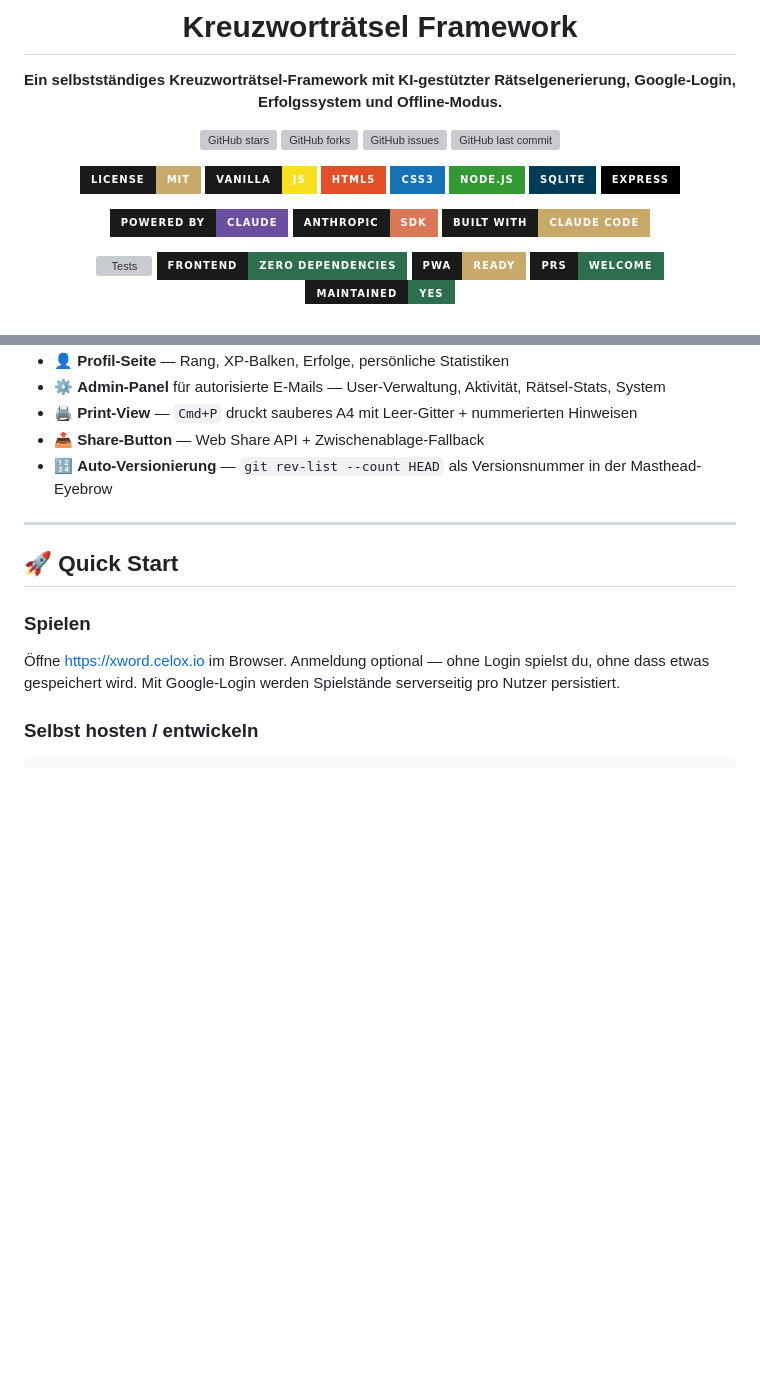
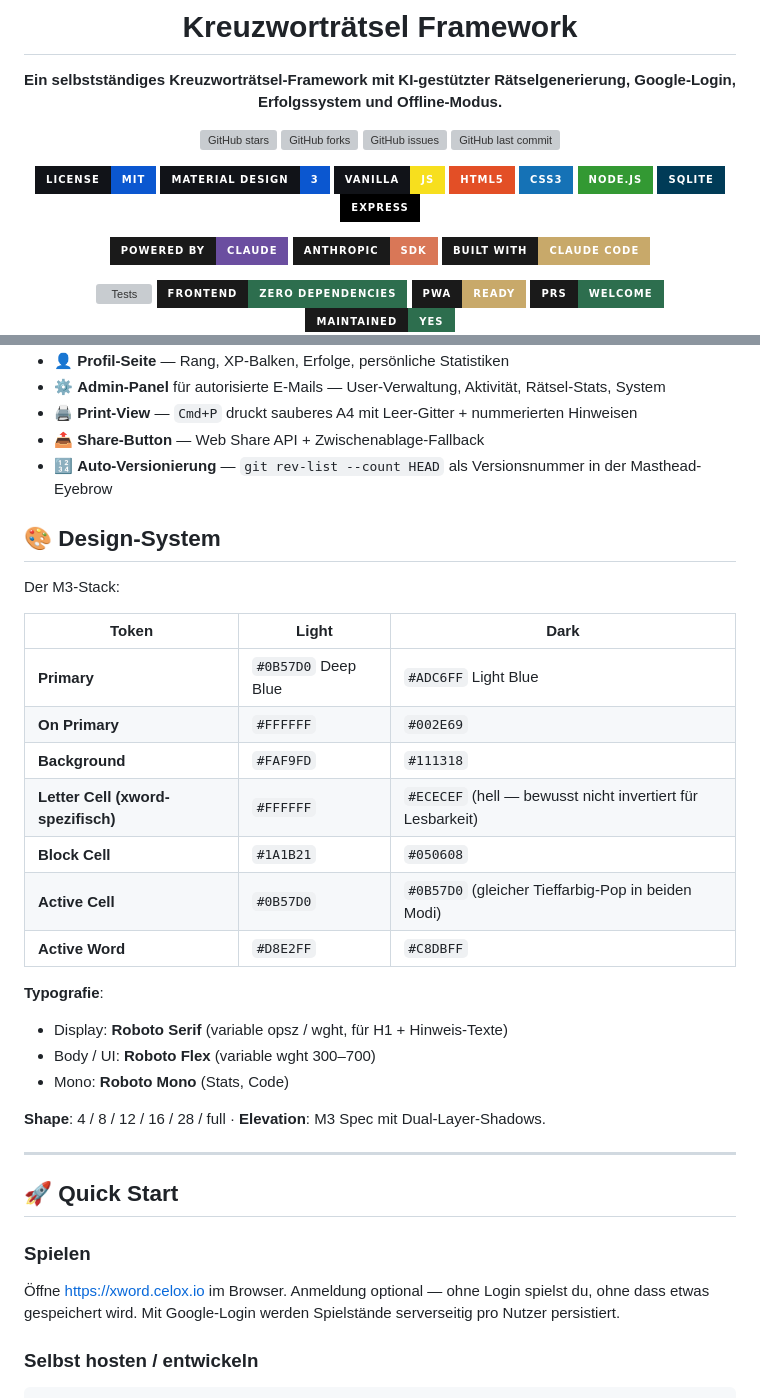
Before and after one commit to pepperonas/xword, a Markdown page: README.md, 2 parts joined by grey strips. Rendered like a GitHub page; badges without logos; blank space fills up the shorter version; grey boxes are pictures that could not be loaded.

Commit message:
README: M3 design system + features section refresh
- Tech-stack badge palette updated to the new M3 colors
  (Source #0B57D0 deep blue + #111318 ink background).
- New Material Design 3 badge linking to m3.material.io.
- Features list rewritten to lead with the M3 redesign and the
  'paper on a dark desk' dark-mode strategy. Updated counts:
  15 puzzles, 13 themes.
- New 'Design-System' section documenting the color tokens
  (light + dark + xword-specific cell tokens), the typography
  stack (Roboto Serif + Roboto Flex + Roboto Mono), shape scale,
  and elevation.
- Smart-cursor and protected-cell-skip mention added.

Co-Authored-By: Claude Opus 4.7 (1M context) <noreply@anthropic.com>

```diff
--- a/README.md
+++ b/README.md
@@ -13,13 +13,14 @@
 [![GitHub last commit](https://img.shields.io/github/last-commit/pepperonas/xword?style=for-the-badge&logo=git&color=c8a96a&labelColor=1a1a1a)](https://github.com/pepperonas/xword/commits/main)
 
 <!-- License & tech stack -->
-[![License: MIT](https://img.shields.io/badge/License-MIT-c8a96a.svg?style=for-the-badge&labelColor=1a1a1a)](LICENSE)
-[![Made with Vanilla JS](https://img.shields.io/badge/Vanilla-JS-f7df1e.svg?style=for-the-badge&logo=javascript&logoColor=black&labelColor=1a1a1a)](https://developer.mozilla.org/en-US/docs/Web/JavaScript)
-[![HTML5](https://img.shields.io/badge/HTML5-E34F26?style=for-the-badge&logo=html5&logoColor=white&labelColor=1a1a1a)](https://developer.mozilla.org/en-US/docs/Web/HTML)
-[![CSS3](https://img.shields.io/badge/CSS3-1572B6?style=for-the-badge&logo=css3&logoColor=white&labelColor=1a1a1a)](https://developer.mozilla.org/en-US/docs/Web/CSS)
-[![Node.js](https://img.shields.io/badge/Node.js-339933?style=for-the-badge&logo=node.js&logoColor=white&labelColor=1a1a1a)](https://nodejs.org)
-[![SQLite](https://img.shields.io/badge/SQLite-003B57?style=for-the-badge&logo=sqlite&logoColor=white&labelColor=1a1a1a)](https://sqlite.org)
-[![Express](https://img.shields.io/badge/Express-000000?style=for-the-badge&logo=express&logoColor=white&labelColor=1a1a1a)](https://expressjs.com)
+[![License: MIT](https://img.shields.io/badge/License-MIT-0B57D0.svg?style=for-the-badge&labelColor=111318)](LICENSE)
+[![Material Design 3](https://img.shields.io/badge/Material_Design-3-0B57D0?style=for-the-badge&logo=materialdesign&logoColor=white&labelColor=111318)](https://m3.material.io/)
+[![Made with Vanilla JS](https://img.shields.io/badge/Vanilla-JS-f7df1e.svg?style=for-the-badge&logo=javascript&logoColor=black&labelColor=111318)](https://developer.mozilla.org/en-US/docs/Web/JavaScript)
+[![HTML5](https://img.shields.io/badge/HTML5-E34F26?style=for-the-badge&logo=html5&logoColor=white&labelColor=111318)](https://developer.mozilla.org/en-US/docs/Web/HTML)
+[![CSS3](https://img.shields.io/badge/CSS3-1572B6?style=for-the-badge&logo=css3&logoColor=white&labelColor=111318)](https://developer.mozilla.org/en-US/docs/Web/CSS)
+[![Node.js](https://img.shields.io/badge/Node.js-339933?style=for-the-badge&logo=node.js&logoColor=white&labelColor=111318)](https://nodejs.org)
+[![SQLite](https://img.shields.io/badge/SQLite-003B57?style=for-the-badge&logo=sqlite&logoColor=white&labelColor=111318)](https://sqlite.org)
+[![Express](https://img.shields.io/badge/Express-000000?style=for-the-badge&logo=express&logoColor=white&labelColor=111318)](https://expressjs.com)
 
 <!-- AI -->
 [![Powered by Claude](https://img.shields.io/badge/Powered_by-Claude-6b4ea0?style=for-the-badge&logo=anthropic&logoColor=white&labelColor=1a1a1a)](https://www.anthropic.com/)
@@ -78,6 +80,27 @@
 - 🖨 **Print-View** — `Cmd+P` druckt sauberes A4 mit Leer-Gitter + nummerierten Hinweisen
 - 📤 **Share-Button** — Web Share API + Zwischenablage-Fallback
 - 🔢 **Auto-Versionierung** — `git rev-list --count HEAD` als Versionsnummer in der Masthead-Eyebrow
+
+## 🎨 Design-System
+
+Der M3-Stack:
+
+| Token | Light | Dark |
+|---|---|---|
+| **Primary** | `#0B57D0` Deep Blue | `#ADC6FF` Light Blue |
+| **On Primary** | `#FFFFFF` | `#002E69` |
+| **Background** | `#FAF9FD` | `#111318` |
+| **Letter Cell (xword-spezifisch)** | `#FFFFFF` | `#ECECEF` (hell — bewusst nicht invertiert für Lesbarkeit) |
+| **Block Cell** | `#1A1B21` | `#050608` |
+| **Active Cell** | `#0B57D0` | `#0B57D0` (gleicher Tieffarbig-Pop in beiden Modi) |
+| **Active Word** | `#D8E2FF` | `#C8DBFF` |
+
+**Typografie**:
+- Display: **Roboto Serif** (variable opsz / wght, für H1 + Hinweis-Texte)
+- Body / UI: **Roboto Flex** (variable wght 300–700)
+- Mono: **Roboto Mono** (Stats, Code)
+
+**Shape**: 4 / 8 / 12 / 16 / 28 / full · **Elevation**: M3 Spec mit Dual-Layer-Shadows.
 
 ---
 
```
Also changed, not shown: other parts of README.md (+5 -4 lines).
